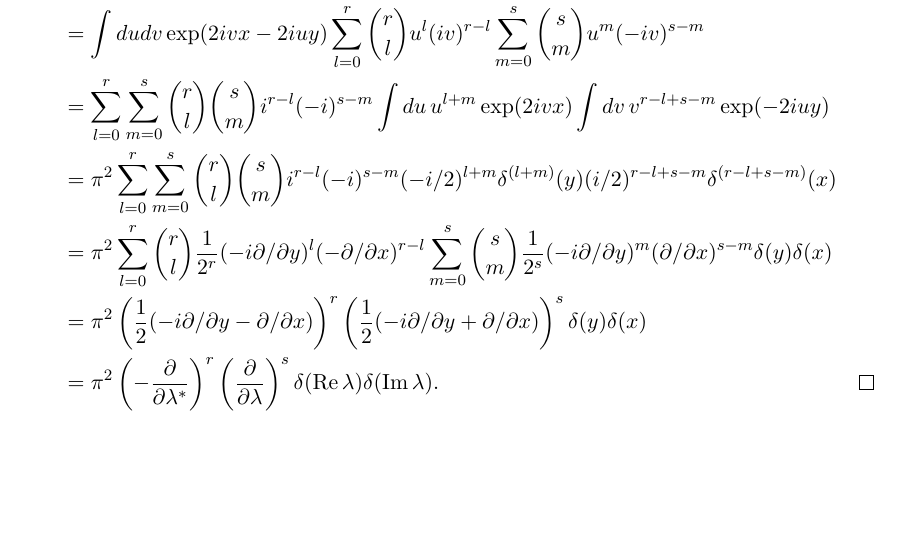
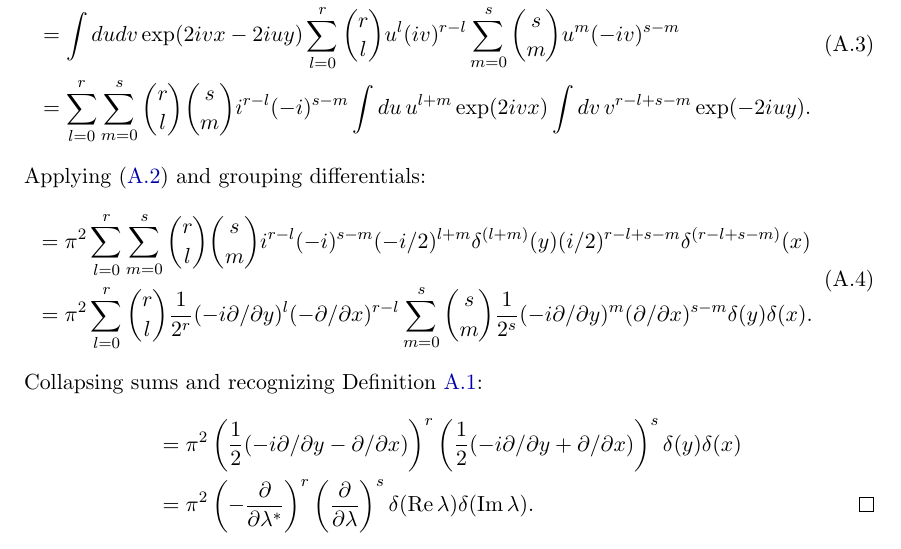
Before and after one commit to fjarri/thesis, a LaTeX thesis (thesis.tex, which reads chapters/appendices/c-numbers.tex): part of page 56 of 88, cut so that both start at the same text, the shorter picture padded with empty space. Compiled offline with pdfLaTeX.

Commit message:
chapters/appendices/c-numbers: added some comments

```diff
--- a/chapters/appendices/c-numbers.tex
+++ b/chapters/appendices/c-numbers.tex
@@ -108,7 +110,10 @@ Denoting $\alpha = u + iv$ and $\lambda = x + iy$, we can expand the initial exp
 	& = \sum_{l=0}^r \sum_{m=0}^s \binom{r}{l} \binom{s}{m}
 		i^{r-l} (-i)^{s-m}
 		\int du\, u^{l+m} \exp(2ivx)
-		\int dv\, v^{r-l+s-m} \exp(-2iuy) \\
+		\int dv\, v^{r-l+s-m} \exp(-2iuy).
+\end{eqn}
+Applying~\eqnref{c-numbers:fourier-real} and grouping differentials:
+\begin{eqn}
 	& = \pi^2 \sum_{l=0}^r \sum_{m=0}^s \binom{r}{l} \binom{s}{m}
 		i^{r-l} (-i)^{s-m}
 		(-i/2)^{l+m} \delta^{(l+m)}(y)
@@ -122,7 +127,10 @@ Denoting $\alpha = u + iv$ and $\lambda = x + iy$, we can expand the initial exp
 			\frac{1}{2^s}
 			(-i \partial / \partial y)^m
 			(\partial / \partial x)^{s-m}
-		\delta(y) \delta(x) \\
+		\delta(y) \delta(x).
+\end{eqn}
+Collapsing sums and recognizing \defref{c-numbers:wirtinger}:
+\begin{eqn}
 	& = \pi^2
 		\left( \frac{1}{2} (-i \partial / \partial y - \partial / \partial x) \right)^r
 		\left( \frac{1}{2} (-i \partial / \partial y + \partial / \partial x) \right)^s
```
Also changed, not shown: chapters/appendices/c-numbers.tex (2 more changed lines).
